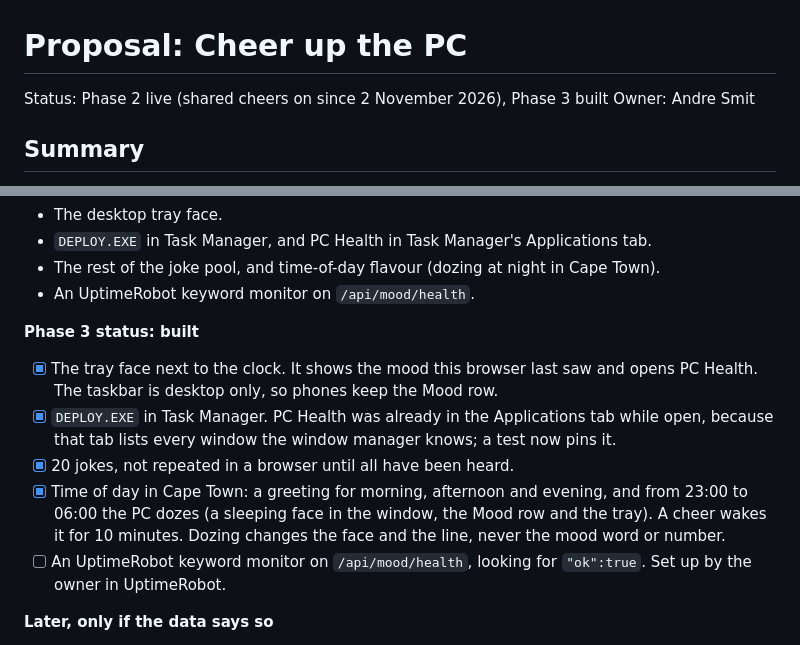
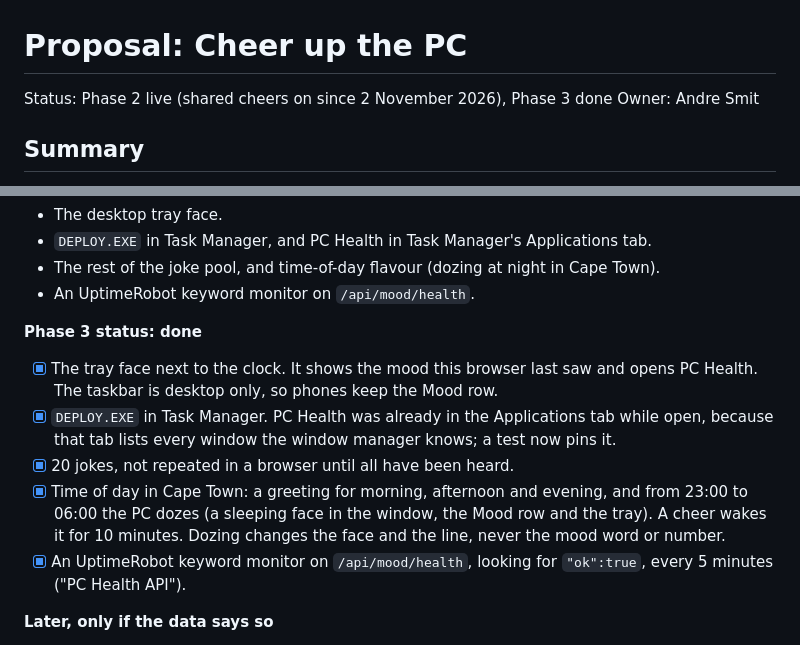
Before and after one commit to iiSmitty/my-website, a Markdown page: docs/proposals/cheer-up-the-pc.md, 2 parts joined by grey strips. GitHub-like rendering.

Commit message:
docs: record the PC Health uptime monitor, closing Phase 3
Co-Authored-By: Claude Opus 5.5 <noreply@anthropic.com>

```diff
--- a/docs/proposals/cheer-up-the-pc.md
+++ b/docs/proposals/cheer-up-the-pc.md
@@ -1,6 +1,6 @@
 # Proposal: Cheer up the PC
 
-Status: Phase 2 live (shared cheers on since 2 November 2026), Phase 3 built
+Status: Phase 2 live (shared cheers on since 2 November 2026), Phase 3 done
 Owner: Andre Smit
 
 ## Summary
@@ -314,13 +314,13 @@ Left for the owner, in this order (details in `cf-mood/README.md`):
 - The rest of the joke pool, and time-of-day flavour (dozing at night in Cape Town).
 - An UptimeRobot keyword monitor on `/api/mood/health`.
 
-**Phase 3 status: built**
+**Phase 3 status: done**
 
 - [x] The tray face next to the clock. It shows the mood this browser last saw and opens PC Health. The taskbar is desktop only, so phones keep the Mood row.
 - [x] `DEPLOY.EXE` in Task Manager. PC Health was already in the Applications tab while open, because that tab lists every window the window manager knows; a test now pins it.
 - [x] 20 jokes, not repeated in a browser until all have been heard.
 - [x] Time of day in Cape Town: a greeting for morning, afternoon and evening, and from 23:00 to 06:00 the PC dozes (a sleeping face in the window, the Mood row and the tray). A cheer wakes it for 10 minutes. Dozing changes the face and the line, never the mood word or number.
-- [ ] An UptimeRobot keyword monitor on `/api/mood/health`, looking for `"ok":true`. Set up by the owner in UptimeRobot.
+- [x] An UptimeRobot keyword monitor on `/api/mood/health`, looking for `"ok":true`, every 5 minutes ("PC Health API").
 
 **Later, only if the data says so**
 
```
